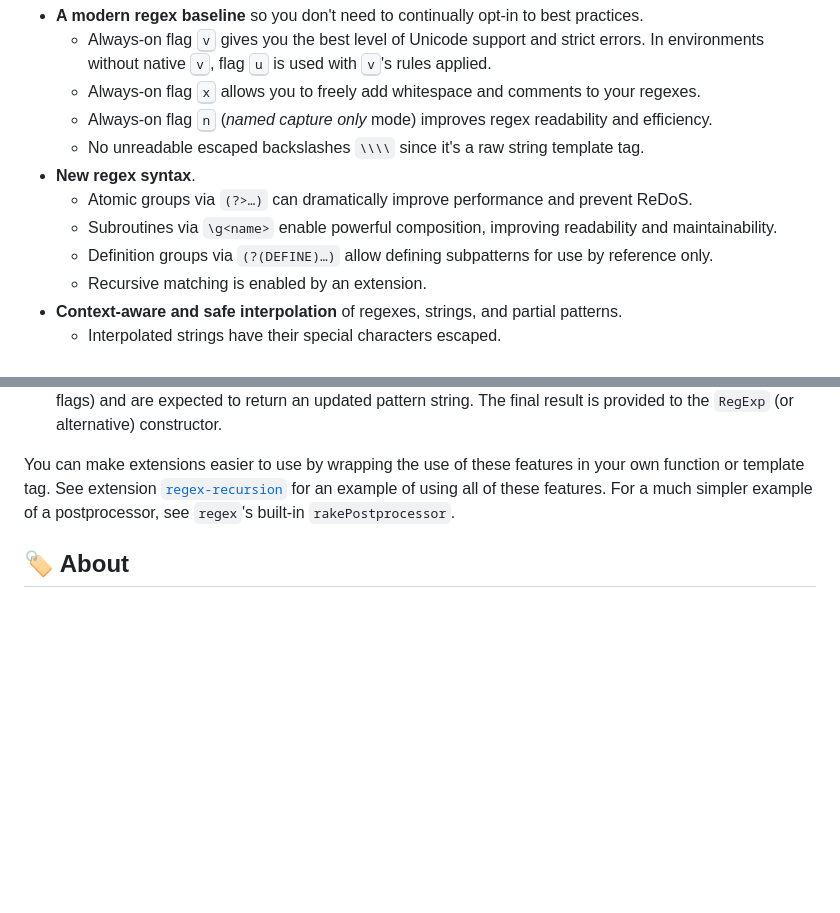
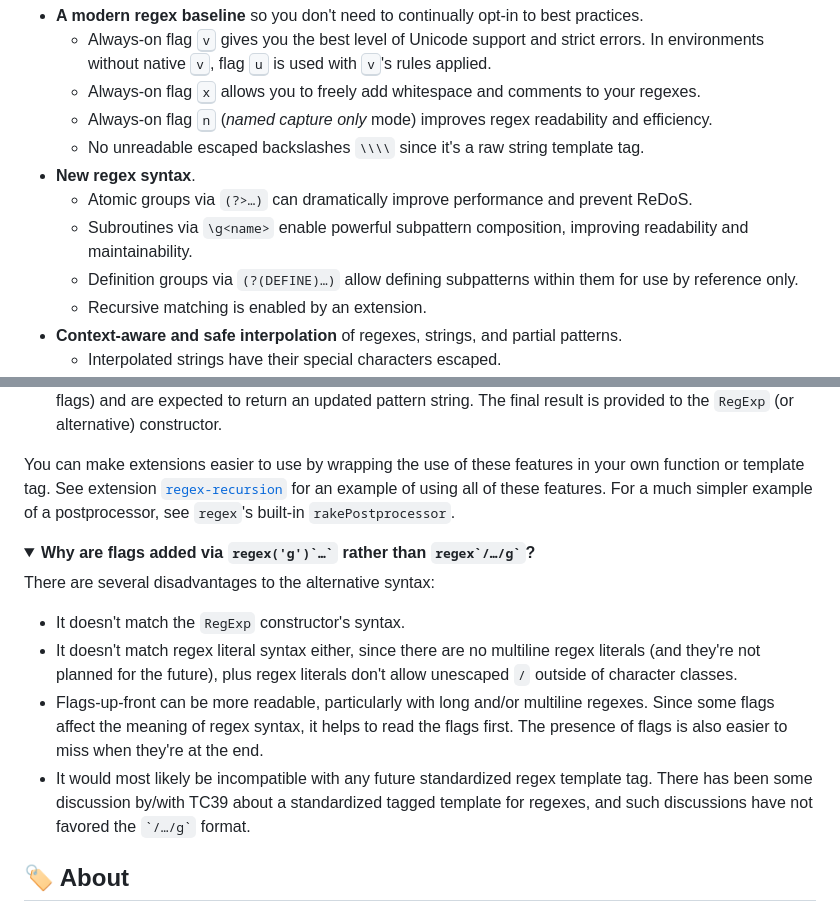
Before and after one commit to slevithan/regex, a Markdown page: README.md, 2 parts joined by grey strips. Rendered like a GitHub page; folded sections open; blank space fills up the shorter version.

Commit message:
FAQ: Add Q about flag syntax

```diff
--- a/README.md
+++ b/README.md
@@ -50,8 +50,8 @@ With the `regex` package, JavaScript steps up as one of the best regex flavors a
   - No unreadable escaped backslashes `\\\\` since it's a raw string template tag.
 - **New regex syntax**.
   - Atomic groups via `(?>…)` can dramatically improve performance and prevent ReDoS.
-  - Subroutines via `\g<name>` enable powerful composition, improving readability and maintainability.
-  - Definition groups via `(?(DEFINE)…)` allow defining subpatterns for use by reference only.
+  - Subroutines via `\g<name>` enable powerful subpattern composition, improving readability and maintainability.
+  - Definition groups via `(?(DEFINE)…)` allow defining subpatterns within them for use by reference only.
   - Recursive matching is enabled by an extension.
 - **Context-aware and safe interpolation** of regexes, strings, and partial patterns.
   - Interpolated strings have their special characters escaped.
@@ -647,6 +647,17 @@ Yes. There are two approaches for this:
 You can make extensions easier to use by wrapping the use of these features in your own function or template tag. See extension [`regex-recursion`](https://github.com/slevithan/regex-recursion) for an example of using all of these features. For a much simpler example of a postprocessor, see `regex`'s built-in `rakePostprocessor`.
 </details>
 
+<details>
+  <summary><b>Why are flags added via <code>regex('g')`…`</code> rather than <code>regex`/…/g`</code>?</b></summary>
+
+There are several disadvantages to the alternative syntax:
+
+- It doesn't match the `RegExp` constructor's syntax.
+- It doesn't match regex literal syntax either, since there are no multiline regex literals (and they're not planned for the future), plus regex literals don't allow unescaped `/` outside of character classes.
+- Flags-up-front can be more readable, particularly with long and/or multiline regexes. Since some flags affect the meaning of regex syntax, it helps to read the flags first. The presence of flags is also easier to miss when they're at the end.
+- It would most likely be incompatible with any future standardized regex template tag. There has been some discussion by/with TC39 about a standardized tagged template for regexes, and such discussions have not favored the `` `/…/g` `` format.
+</details>
+
 ## 🏷️ About
 
 `regex` was partly inspired by [XRegExp](https://github.com/slevithan/xregexp)'s `.tag` and [regexp-make-js](https://github.com/mikesamuel/regexp-make-js). `regex`'s only dependency is the ultra-lightweight [`regex-utilities`](https://github.com/slevithan/regex-utilities), which was separated so it can be reused by `regex` extensions.
```
